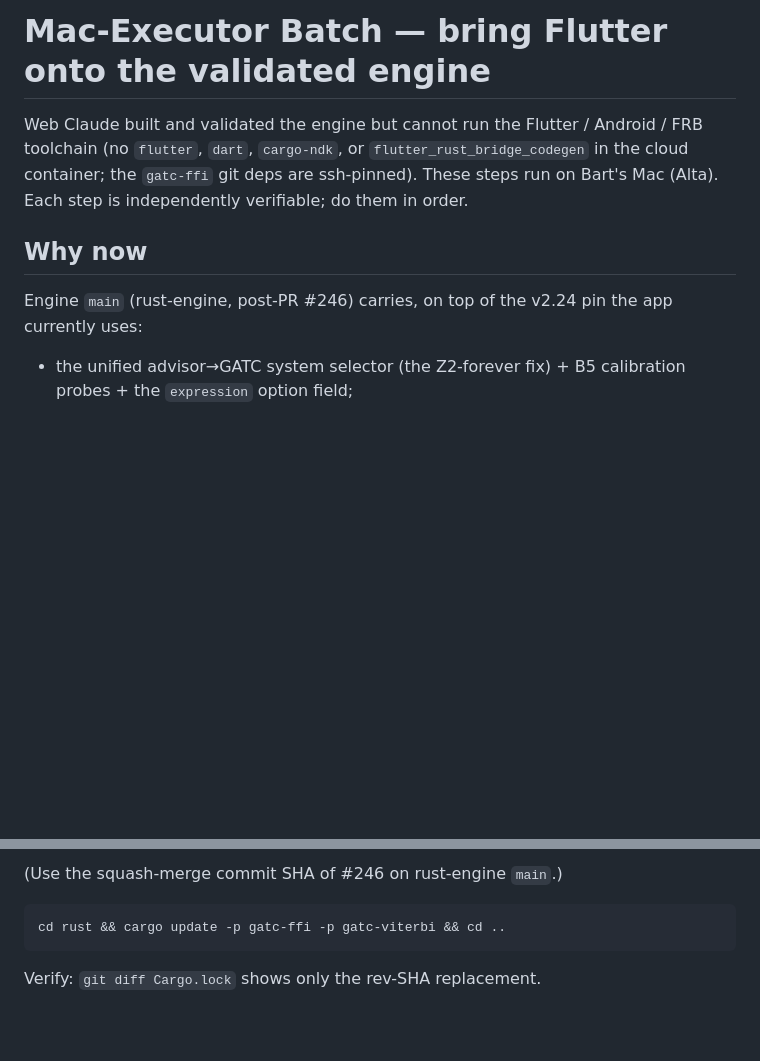
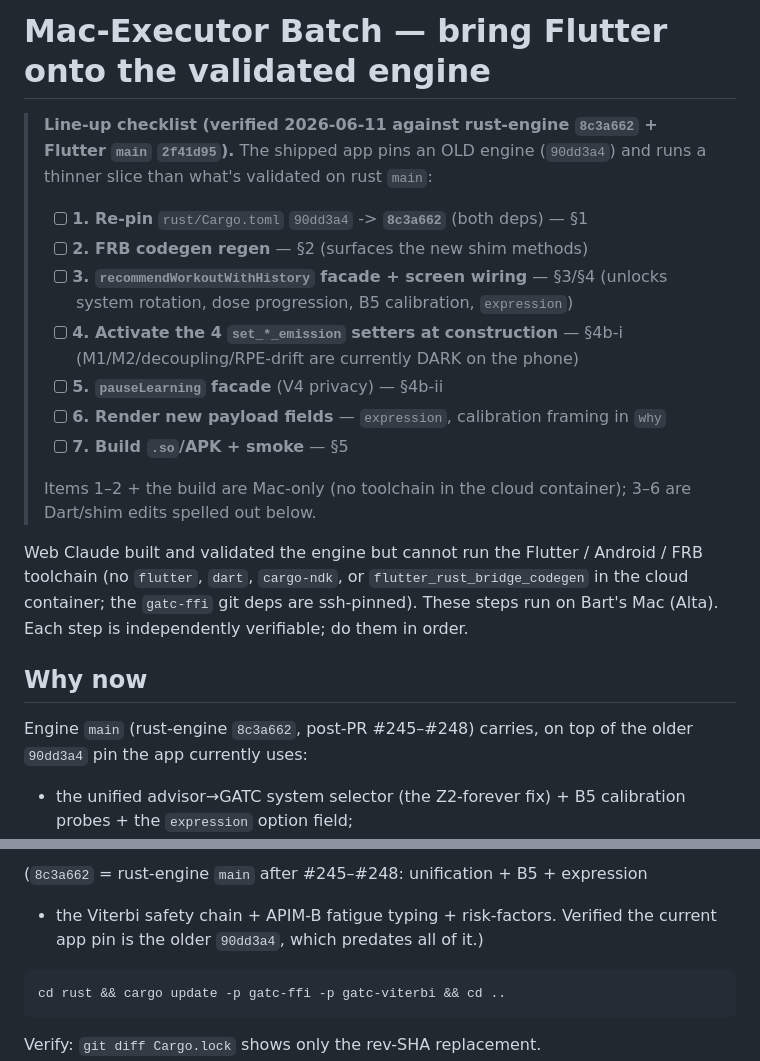
Before and after one commit to Bartveldkamp/Mivalta-flutter, a Markdown page: docs/MAC_BATCH_RUNBOOK.md, 2 parts joined by grey strips. Drawn GitHub-style; blank space fills up the shorter version.

Commit message:
docs: pin Mac runbook to exact engine SHA 8c3a662 + verified line-up checklist (#61)
The shipped app pins rust-engine 90dd3a4 (pre-everything); main is now
8c3a662 (#245–#248: unification + B5 + expression + safety chain + APIM-B
+ risk-factors). Adds a 7-item top checklist (re-pin, FRB regen, history
facade + wiring, activate the 4 dormant emission setters, pauseLearning
facade, render expression/calibration, build) so the Mac executor has
zero guesswork on what Flutter needs to line up with the engine.

Co-authored-by: Claude <noreply@anthropic.com>

````diff
--- a/docs/MAC_BATCH_RUNBOOK.md
+++ b/docs/MAC_BATCH_RUNBOOK.md
@@ -1,4 +1,21 @@
 # Mac-Executor Batch — bring Flutter onto the validated engine
+
+> **Line-up checklist (verified 2026-06-11 against rust-engine `8c3a662` +
+> Flutter `main` `2f41d95`).** The shipped app pins an OLD engine (`90dd3a4`)
+> and runs a thinner slice than what's validated on rust `main`:
+>
+> - [ ] **1. Re-pin** `rust/Cargo.toml` `90dd3a4` -> **`8c3a662`** (both deps) — §1
+> - [ ] **2. FRB codegen regen** — §2 (surfaces the new shim methods)
+> - [ ] **3. `recommendWorkoutWithHistory` facade + screen wiring** — §3/§4
+>       (unlocks system rotation, dose progression, B5 calibration, `expression`)
+> - [ ] **4. Activate the 4 `set_*_emission` setters at construction** — §4b-i
+>       (M1/M2/decoupling/RPE-drift are currently DARK on the phone)
+> - [ ] **5. `pauseLearning` facade** (V4 privacy) — §4b-ii
+> - [ ] **6. Render new payload fields** — `expression`, calibration framing in `why`
+> - [ ] **7. Build `.so`/APK + smoke** — §5
+>
+> Items 1–2 + the build are Mac-only (no toolchain in the cloud container);
+> 3–6 are Dart/shim edits spelled out below.
 
 Web Claude built and validated the engine but cannot run the Flutter / Android
 / FRB toolchain (no `flutter`, `dart`, `cargo-ndk`, or `flutter_rust_bridge_codegen`
@@ -8,8 +25,8 @@ order.
 
 ## Why now
 
-Engine `main` (rust-engine, post-PR #246) carries, on top of the v2.24 pin the
-app currently uses:
+Engine `main` (rust-engine `8c3a662`, post-PR #245–#248) carries, on top of the
+older `90dd3a4` pin the app currently uses:
 - the unified advisor→GATC system selector (the Z2-forever fix) + B5
   calibration probes + the `expression` option field;
 - the Viterbi safety chain (multi-scale suppression floor, acute HRV crash
@@ -29,6 +46,8 @@ gatc-viterbi = { git = "ssh://git@github.com/Bartveldkamp/mivalta-rust-engine",
 ```
 
-(Use the squash-merge commit SHA of #246 on rust-engine `main`.)
+(`8c3a662` = rust-engine `main` after #245–#248: unification + B5 + expression
++ the Viterbi safety chain + APIM-B fatigue typing + risk-factors. Verified the
+current app pin is the older `90dd3a4`, which predates all of it.)
 
 ```bash
 cd rust && cargo update -p gatc-ffi -p gatc-viterbi && cd ..
````
Also changed, not shown: other parts of docs/MAC_BATCH_RUNBOOK.md (+2 -2 lines).
